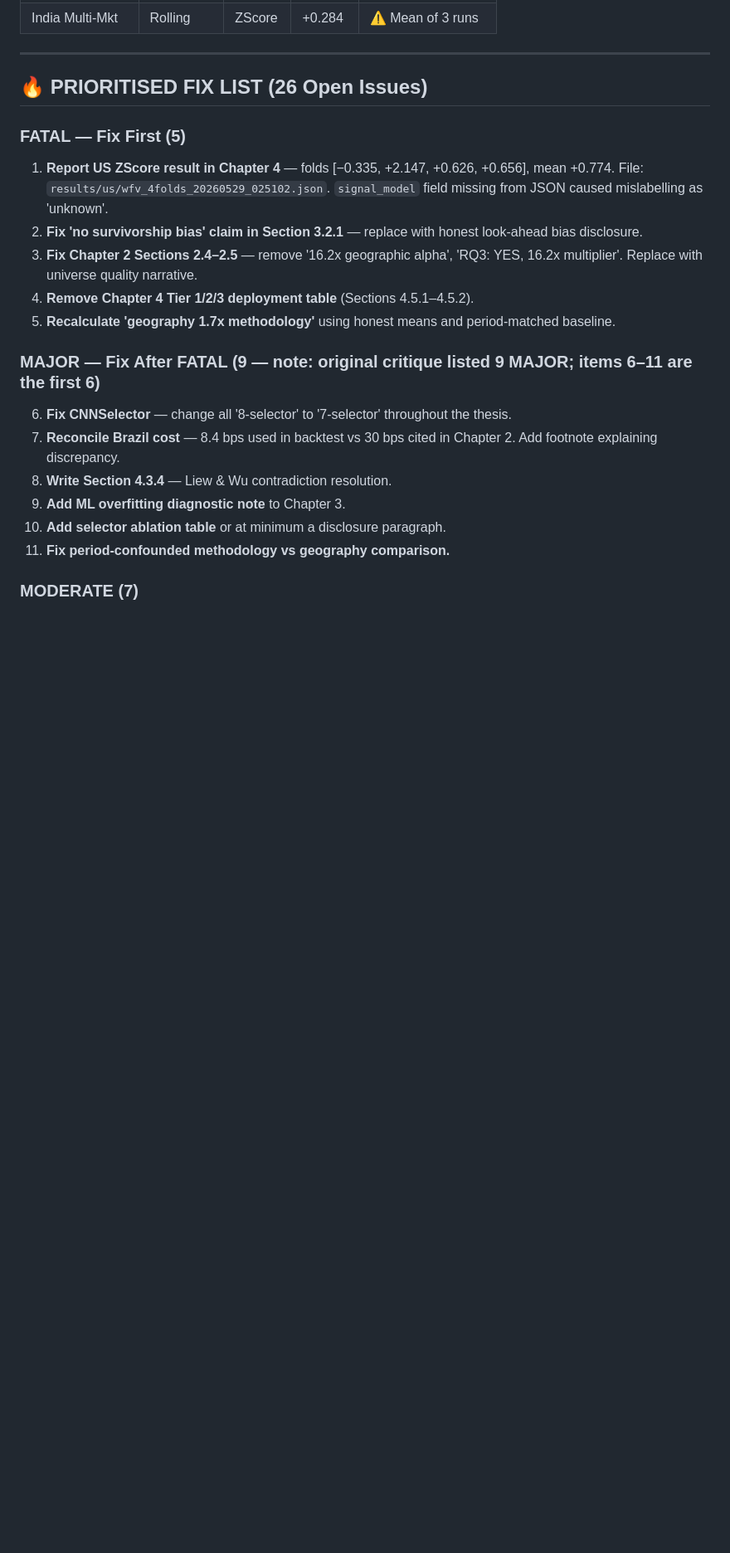
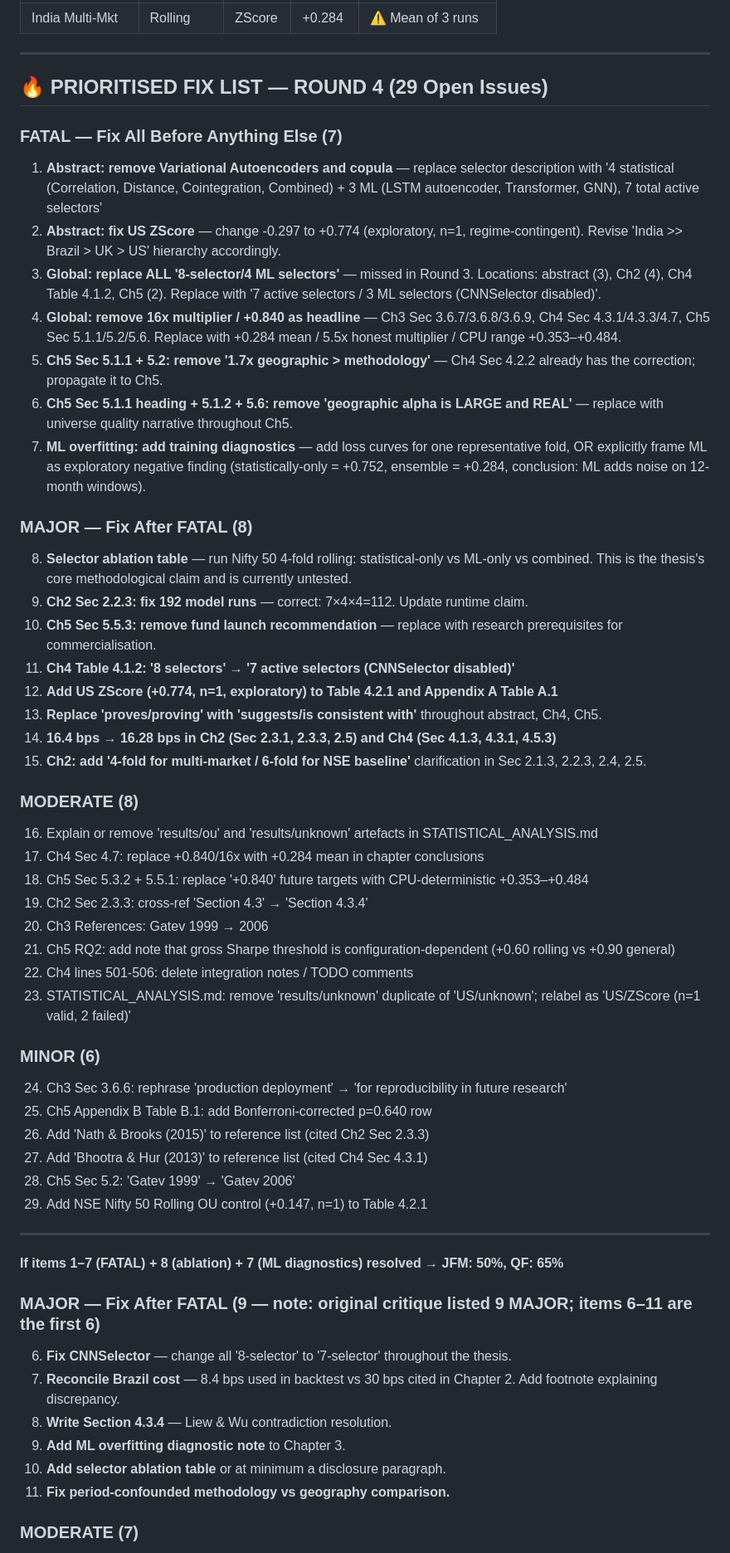
Before and after one commit to YashSarang/Hybrid-Pairs-Trading-Ensemble, a Markdown page: KnowledgeGraph/KnowledgeGraph.md, the part around one of its changes. Shown at 83% size. Drawn GitHub-style; blank space fills up the shorter version.

Commit message:
review: Round 4 critique appended to CRITIQUE.md, KnowledgeGraph updated with 29-issue fix list

```diff
--- a/KnowledgeGraph/KnowledgeGraph.md
+++ b/KnowledgeGraph/KnowledgeGraph.md
@@ -35,15 +36,52 @@
 
 ---
 
-## 🔥 PRIORITISED FIX LIST (26 Open Issues)
+## 🔥 PRIORITISED FIX LIST — ROUND 4 (29 Open Issues)
 
-### FATAL — Fix First (5)
+### FATAL — Fix All Before Anything Else (7)
 
-1. **Report US ZScore result in Chapter 4** — folds [−0.335, +2.147, +0.626, +0.656], mean +0.774. File: `results/us/wfv_4folds_20260529_025102.json`. `signal_model` field missing from JSON caused mislabelling as 'unknown'.
-2. **Fix 'no survivorship bias' claim in Section 3.2.1** — replace with honest look-ahead bias disclosure.
-3. **Fix Chapter 2 Sections 2.4–2.5** — remove '16.2x geographic alpha', 'RQ3: YES, 16.2x multiplier'. Replace with universe quality narrative.
-4. **Remove Chapter 4 Tier 1/2/3 deployment table** (Sections 4.5.1–4.5.2).
-5. **Recalculate 'geography 1.7x methodology'** using honest means and period-matched baseline.
+1. **Abstract: remove Variational Autoencoders and copula** — replace selector description with '4 statistical (Correlation, Distance, Cointegration, Combined) + 3 ML (LSTM autoencoder, Transformer, GNN), 7 total active selectors'
+2. **Abstract: fix US ZScore** — change -0.297 to +0.774 (exploratory, n=1, regime-contingent). Revise 'India >> Brazil > UK > US' hierarchy accordingly.
+3. **Global: replace ALL '8-selector/4 ML selectors'** — missed in Round 3. Locations: abstract (3), Ch2 (4), Ch4 Table 4.1.2, Ch5 (2). Replace with '7 active selectors / 3 ML selectors (CNNSelector disabled)'.
+4. **Global: remove 16x multiplier / +0.840 as headline** — Ch3 Sec 3.6.7/3.6.8/3.6.9, Ch4 Sec 4.3.1/4.3.3/4.7, Ch5 Sec 5.1.1/5.2/5.6. Replace with +0.284 mean / 5.5x honest multiplier / CPU range +0.353–+0.484.
+5. **Ch5 Sec 5.1.1 + 5.2: remove '1.7x geographic > methodology'** — Ch4 Sec 4.2.2 already has the correction; propagate it to Ch5.
+6. **Ch5 Sec 5.1.1 heading + 5.1.2 + 5.6: remove 'geographic alpha is LARGE and REAL'** — replace with universe quality narrative throughout Ch5.
+7. **ML overfitting: add training diagnostics** — add loss curves for one representative fold, OR explicitly frame ML as exploratory negative finding (statistically-only = +0.752, ensemble = +0.284, conclusion: ML adds noise on 12-month windows).
+
+### MAJOR — Fix After FATAL (8)
+
+8. **Selector ablation table** — run Nifty 50 4-fold rolling: statistical-only vs ML-only vs combined. This is the thesis's core methodological claim and is currently untested.
+9. **Ch2 Sec 2.2.3: fix 192 model runs** — correct: 7×4×4=112. Update runtime claim.
+10. **Ch5 Sec 5.5.3: remove fund launch recommendation** — replace with research prerequisites for commercialisation.
+11. **Ch4 Table 4.1.2: '8 selectors' → '7 active selectors (CNNSelector disabled)'**
+12. **Add US ZScore (+0.774, n=1, exploratory) to Table 4.2.1 and Appendix A Table A.1**
+13. **Replace 'proves/proving' with 'suggests/is consistent with'** throughout abstract, Ch4, Ch5.
+14. **16.4 bps → 16.28 bps in Ch2 (Sec 2.3.1, 2.3.3, 2.5) and Ch4 (Sec 4.1.3, 4.3.1, 4.5.3)**
+15. **Ch2: add '4-fold for multi-market / 6-fold for NSE baseline'** clarification in Sec 2.1.3, 2.2.3, 2.4, 2.5.
+
+### MODERATE (8)
+
+16. Explain or remove 'results/ou' and 'results/unknown' artefacts in STATISTICAL_ANALYSIS.md
+17. Ch4 Sec 4.7: replace +0.840/16x with +0.284 mean in chapter conclusions
+18. Ch5 Sec 5.3.2 + 5.5.1: replace '+0.840' future targets with CPU-deterministic +0.353–+0.484
+19. Ch2 Sec 2.3.3: cross-ref 'Section 4.3' → 'Section 4.3.4'
+20. Ch3 References: Gatev 1999 → 2006
+21. Ch5 RQ2: add note that gross Sharpe threshold is configuration-dependent (+0.60 rolling vs +0.90 general)
+22. Ch4 lines 501-506: delete integration notes / TODO comments
+23. STATISTICAL_ANALYSIS.md: remove 'results/unknown' duplicate of 'US/unknown'; relabel as 'US/ZScore (n=1 valid, 2 failed)'
+
+### MINOR (6)
+
+24. Ch3 Sec 3.6.6: rephrase 'production deployment' → 'for reproducibility in future research'
+25. Ch5 Appendix B Table B.1: add Bonferroni-corrected p=0.640 row
+26. Add 'Nath & Brooks (2015)' to reference list (cited Ch2 Sec 2.3.3)
+27. Add 'Bhootra & Hur (2013)' to reference list (cited Ch4 Sec 4.3.1)
+28. Ch5 Sec 5.2: 'Gatev 1999' → 'Gatev 2006'
+29. Add NSE Nifty 50 Rolling OU control (+0.147, n=1) to Table 4.2.1
+
+---
+
+**If items 1–7 (FATAL) + 8 (ablation) + 7 (ML diagnostics) resolved → JFM: 50%, QF: 65%**
 
 ### MAJOR — Fix After FATAL (9 — note: original critique listed 9 MAJOR; items 6–11 are the first 6)
 
```
Also changed, not shown: other parts of KnowledgeGraph/KnowledgeGraph.md (+6 -5 lines).
